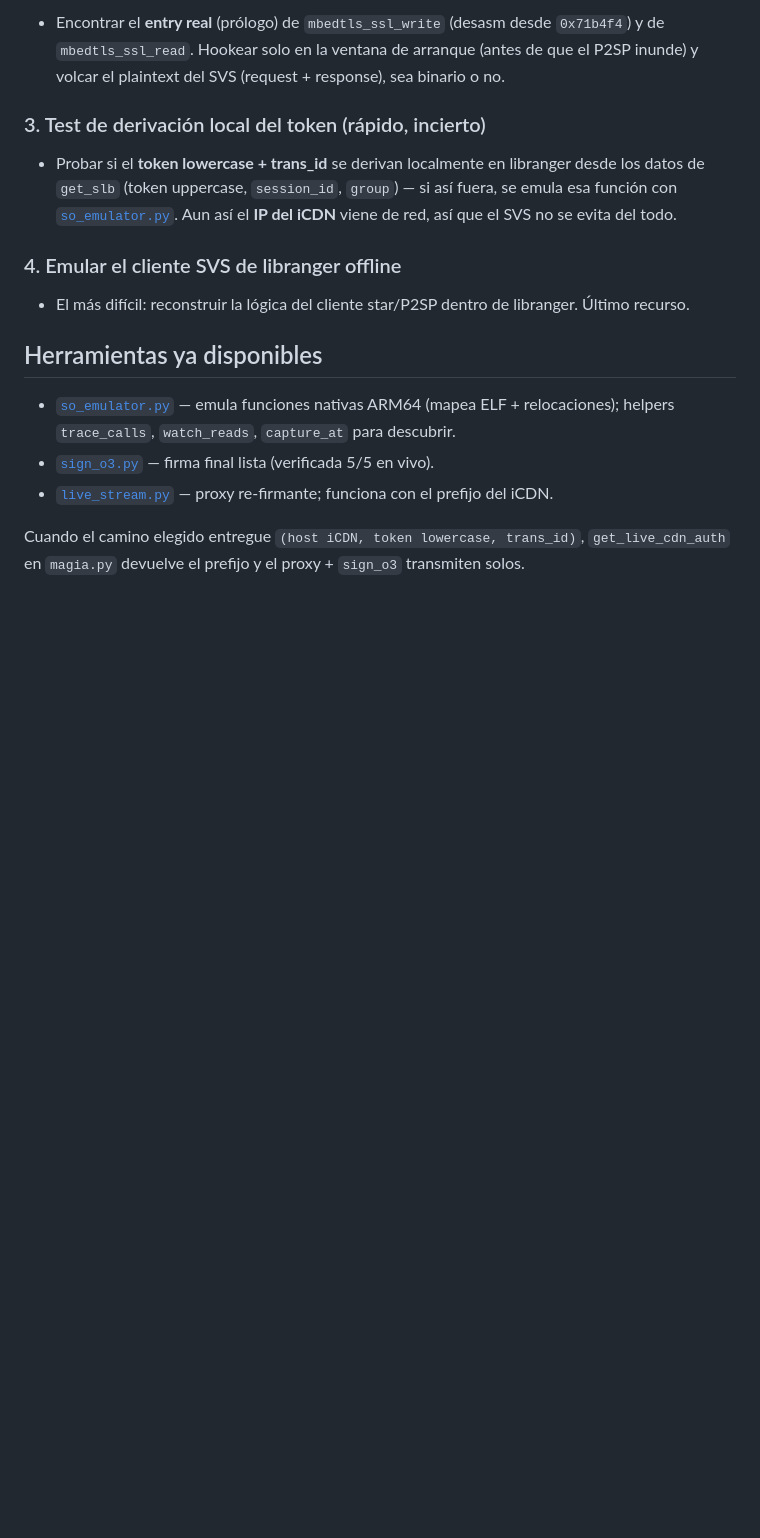
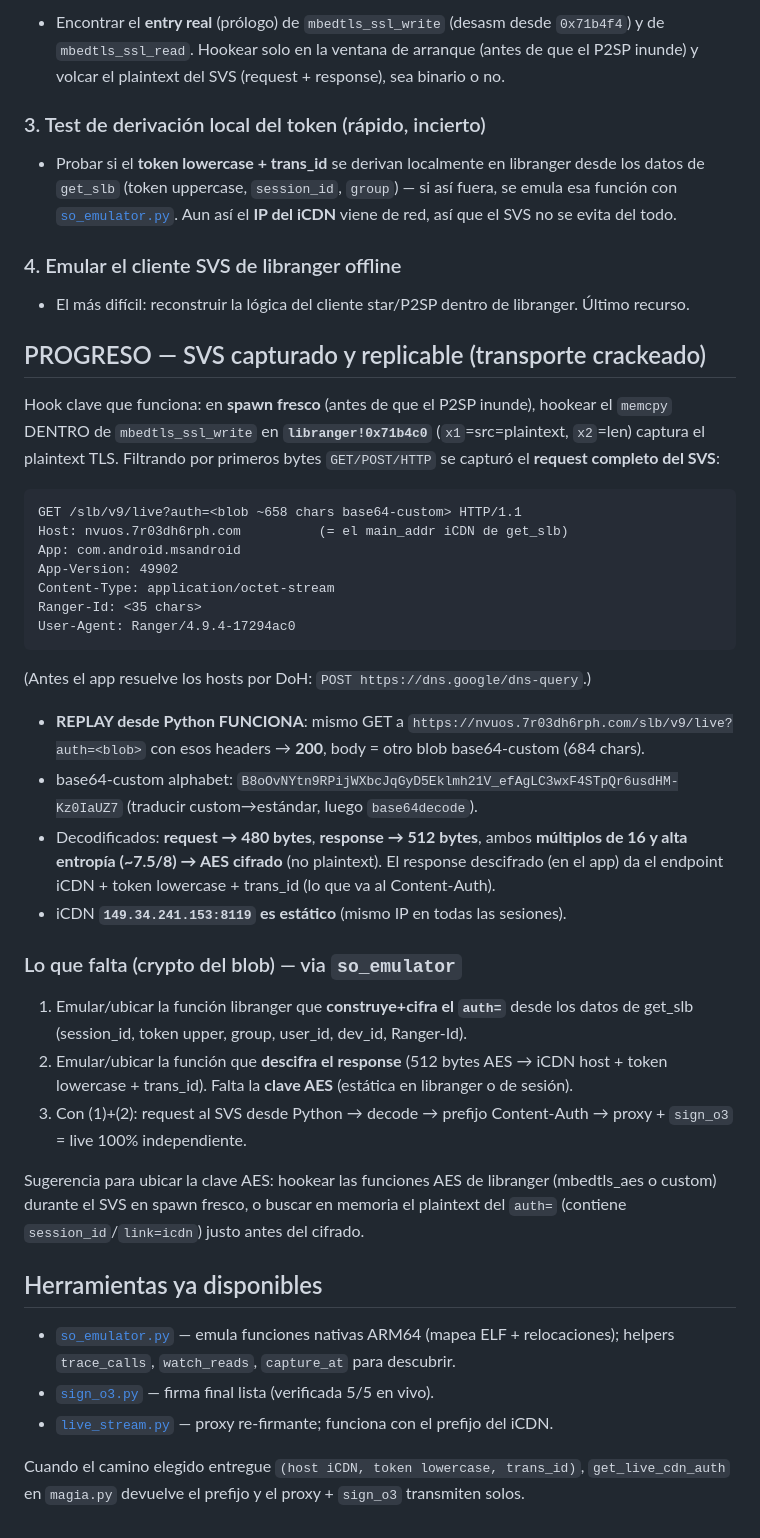
Before and after one commit to lordmacu/magia, a Markdown page: SVS_CAMINOS.md, the part around the change. Rendered like a GitHub page; blank space fills up the shorter version.

Commit message:
docs(svs): breakthrough — API del SVS capturada y replicable
Encontré la API del redirect SVS via hook al memcpy dentro de ssl_write
(libranger!0x71b4c0) en spawn fresco:
  GET /slb/v9/live?auth=<blob> -> nvuos... (main_addr iCDN de get_slb)
Replay desde Python funciona (200). Request/response son blobs base64-custom
que decodifican a 480/512 bytes AES cifrados. Falta la clave AES + estructura
del plaintext para generar el request y descifrar el response (via so_emulator).
iCDN 149.34.241.153:8119 es estático.

````diff
--- a/SVS_CAMINOS.md
+++ b/SVS_CAMINOS.md
@@ -62,6 +62,46 @@ Datos clave (de sesión real con `.env`):
 ### 4. Emular el cliente SVS de libranger offline
 - El más difícil: reconstruir la lógica del cliente star/P2SP dentro de libranger. Último recurso.
 
+## PROGRESO — SVS capturado y replicable (transporte crackeado)
+
+Hook clave que funciona: en **spawn fresco** (antes de que el P2SP inunde), hookear el
+`memcpy` DENTRO de `mbedtls_ssl_write` en **`libranger!0x71b4c0`** (`x1`=src=plaintext,
+`x2`=len) captura el plaintext TLS. Filtrando por primeros bytes `GET/POST/HTTP` se capturó
+el **request completo del SVS**:
+
+```
+GET /slb/v9/live?auth=<blob ~658 chars base64-custom> HTTP/1.1
+Host: nvuos.7r03dh6rph.com          (= el main_addr iCDN de get_slb)
+App: com.android.msandroid
+App-Version: 49902
+Content-Type: application/octet-stream
+Ranger-Id: <35 chars>
+User-Agent: Ranger/4.9.4-17294ac0
+```
+
+(Antes el app resuelve los hosts por DoH: `POST https://dns.google/dns-query`.)
+
+- **REPLAY desde Python FUNCIONA**: mismo GET a `https://nvuos.7r03dh6rph.com/slb/v9/live?auth=<blob>`
+  con esos headers → **200**, body = otro blob base64-custom (684 chars).
+- base64-custom alphabet: `B8oOvNYtn9RPijWXbcJqGyD5Eklmh21V_efAgLC3wxF4STpQr6usdHM-Kz0IaUZ7`
+  (traducir custom→estándar, luego `base64decode`).
+- Decodificados: **request → 480 bytes**, **response → 512 bytes**, ambos **múltiplos de 16 y
+  alta entropía (~7.5/8) → AES cifrado** (no plaintext). El response descifrado (en el app) da
+  el endpoint iCDN + token lowercase + trans_id (lo que va al Content-Auth).
+- iCDN **`149.34.241.153:8119` es estático** (mismo IP en todas las sesiones).
+
+### Lo que falta (crypto del blob) — via `so_emulator`
+1. Emular/ubicar la función libranger que **construye+cifra el `auth=`** desde los datos de
+   get_slb (session_id, token upper, group, user_id, dev_id, Ranger-Id).
+2. Emular/ubicar la función que **descifra el response** (512 bytes AES → iCDN host + token
+   lowercase + trans_id). Falta la **clave AES** (estática en libranger o de sesión).
+3. Con (1)+(2): request al SVS desde Python → decode → prefijo Content-Auth → proxy + `sign_o3`
+   = live 100% independiente.
+
+Sugerencia para ubicar la clave AES: hookear las funciones AES de libranger (mbedtls_aes o
+custom) durante el SVS en spawn fresco, o buscar en memoria el plaintext del `auth=` (contiene
+`session_id`/`link=icdn`) justo antes del cifrado.
+
 ## Herramientas ya disponibles
 
 - [`so_emulator.py`](so_emulator.py) — emula funciones nativas ARM64 (mapea ELF + relocaciones);
````
